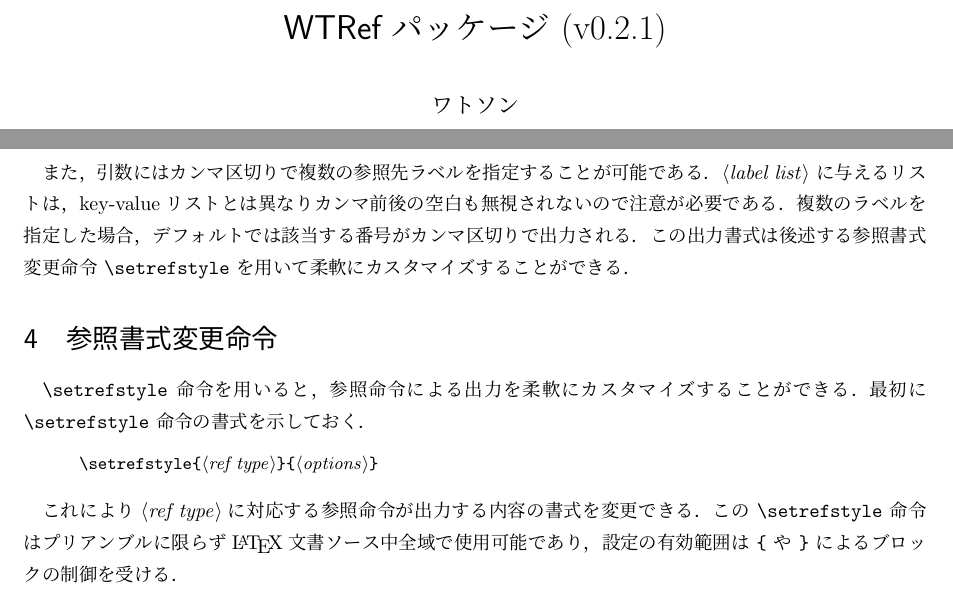
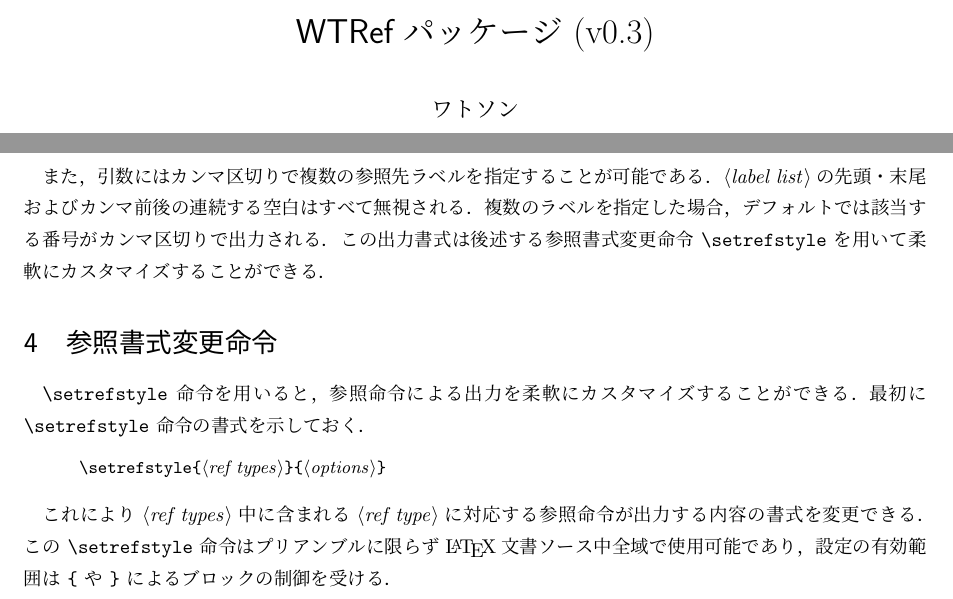
Before and after one commit to wtsnjp/WTRef, a LaTeX document (doc/wtref-ja.tex): two parts of pages 1 and 3 of 3, joined at a grey line, cut so that both start at the same text. Compiled offline with upLaTeX and dvipdfmx.

Commit message:
update documents

```diff
--- a/doc/wtref-ja.tex
+++ b/doc/wtref-ja.tex
@@ -8,7 +8,7 @@
 \newcommand{\Meta}[1]{$\langle$\mbox{}\textit{#1}\mbox{}$\rangle$}
 \newenvironment{syntax}{\begin{quote}\small}{\end{quote}}
 
-\title{\PkgName パッケージ (v0.2.1)}
+\title{\PkgName パッケージ (v0.3)}
 \author{ワトソン}
 
 \begin{document}
@@ -55,8 +55,8 @@
 
 上記書式中の\Meta{ref types}は\Meta{ref type}のカンマ区切りリストである．\Meta{ref type}は
 制御綴に使用できる文字のみで構成された文字列で（半角英字のみにしておくことを推奨），空で
-あってはならない．なお\Meta{ref types}に与えるリストは，key-valueリストとは異なりカンマ
-前後の空白も無視されないので注意が必要である．
+あってはならない．なお\Meta{ref types}の先頭・末尾およびカンマ前後の連続する空白は
+すべて無視される．
 
 |\newref| 命令は指定した\Meta{ref type}に応じて |\|\Meta{ref type}|label|，
 |\|\Meta{ref type}|ref| という形をもつ，新しい2つの命令を定義する．ここで前者の命令を
@@ -123,8 +123,8 @@
 （|\newref| によって相互参照命令を定義する際に\Meta{options}で |scope| キーを指定しなかった
 場合）のときは，\Meta{the scope}は常に無視される．
 
-また，引数にはカンマ区切りで複数の参照先ラベルを指定することが可能である．\Meta{label list}
-に与えるリストは，key-valueリストとは異なりカンマ前後の空白も無視されないので注意が必要である．
+また，引数にはカンマ区切りで複数の参照先ラベルを指定することが可能である．
+\Meta{label list}の先頭・末尾およびカンマ前後の連続する空白はすべて無視される．
 複数のラベルを指定した場合，デフォルトでは該当する番号がカンマ区切りで出力される．この出力書式
 は後述する参照書式変更命令 |\setrefstyle| を用いて柔軟にカスタマイズすることができる．
 
@@ -134,12 +134,12 @@
 最初に |\setrefstyle| 命令の書式を示しておく．
 %
 \begin{syntax}
-|\setrefstyle{|\Meta{ref type}|}{|\Meta{options}|}|
+|\setrefstyle{|\Meta{ref types}|}{|\Meta{options}|}|
 \end{syntax}
 
-これにより\Meta{ref type}に対応する参照命令が出力する内容の書式を変更できる．
-この |\setrefstyle| 命令はプリアンブルに限らず\LaTeX 文書ソース中全域で使用可能であり，
-設定の有効範囲は |{| や |}| によるブロックの制御を受ける．
+これにより\Meta{ref types}中に含まれる\Meta{ref type}に対応する参照命令が出力する内容の
+書式を変更できる．この |\setrefstyle| 命令はプリアンブルに限らず\LaTeX 文書ソース中全域で
+使用可能であり，設定の有効範囲は |{| や |}| によるブロックの制御を受ける．
 
 \Meta{options}には以下の内容をkey-valueリストで指定可能である：
 %
```
Also changed, not shown: doc/wtref.tex (+6 -6 lines), README.md, doc/wtref-ja.pdf, doc/wtref.pdf.
